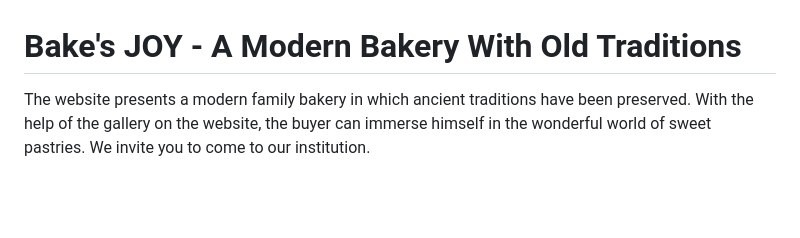
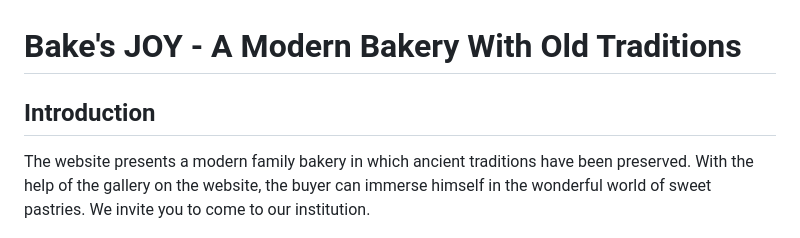
Before and after one commit to barkode/bake-with-joy, a Markdown page: README.md, the part around the change printed below. GitHub-like rendering; blank space fills up the shorter version.

```diff
--- a/README.md
+++ b/README.md
@@ -1,6 +1,11 @@
 # Bake's JOY - A Modern Bakery With Old Traditions
 
-The website presents a modern family bakery in which ancient traditions have been preserved. With the help of the gallery on the website, the buyer can immerse himself in the wonderful world of sweet pastries. We invite you to come to our institution.
+## Introduction
+
+The website presents a modern family bakery in which ancient traditions have
+been preserved. With the help of the gallery on the website, the buyer can
+immerse himself in the wonderful world of sweet pastries. We invite you to come
+to our institution.
 
 ![Bake's JOY responsive view](./assets/readme-img/home-page.png)
 
```
Also changed, not shown: other parts of README.md (+69 -50 lines), assets/readme-img/404.png (renamed from assets/readme-img/404 (1).png).
